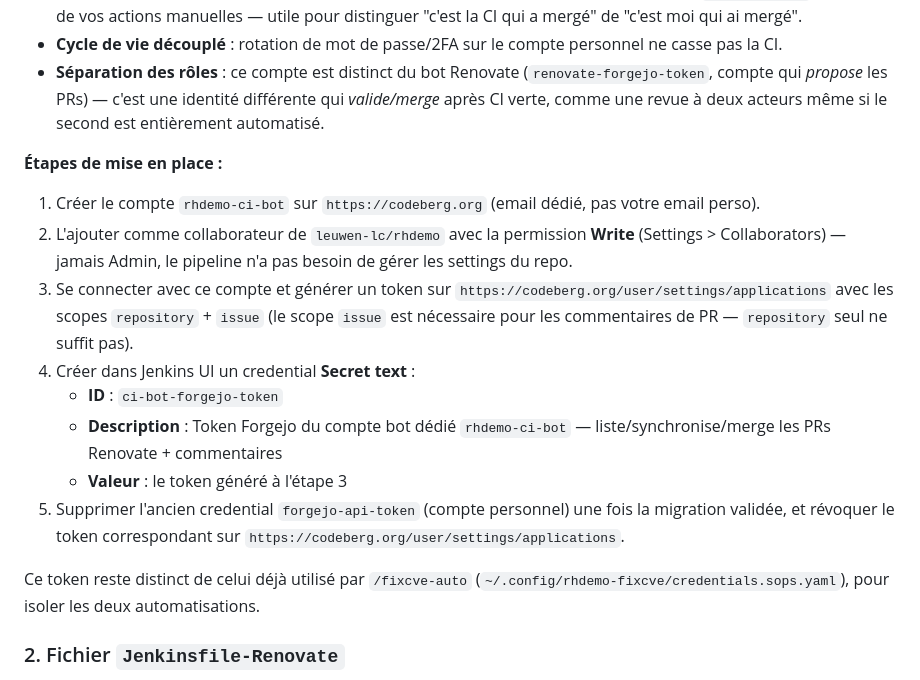
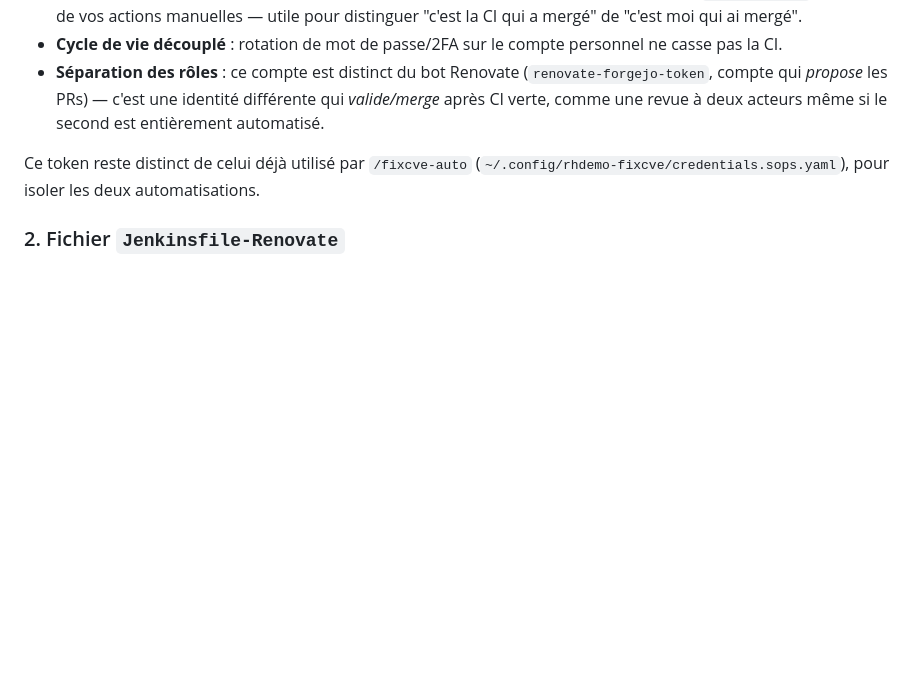
Before and after one commit to leuwen-lc/rhdemo, a Markdown page: rhDemo/docs/RENOVATE_AUTOMERGE_CI.md, the part around the change. GitHub-like rendering; blank space fills up the shorter version.

Commit message:
docs : simplification doc RENOVATE_AUTOMERGE_CI.md

```diff
--- a/rhDemo/docs/RENOVATE_AUTOMERGE_CI.md
+++ b/rhDemo/docs/RENOVATE_AUTOMERGE_CI.md
@@ -47,21 +47,6 @@ personnel `leuwen-lc`. Raisons :
 - **Séparation des rôles** : ce compte est distinct du bot Renovate (`renovate-forgejo-token`,
   compte qui *propose* les PRs) — c'est une identité différente qui *valide/merge* après CI verte,
   comme une revue à deux acteurs même si le second est entièrement automatisé.
-
-**Étapes de mise en place :**
-1. Créer le compte `rhdemo-ci-bot` sur `https://codeberg.org` (email dédié, pas votre email perso).
-2. L'ajouter comme collaborateur de `leuwen-lc/rhdemo` avec la permission **Write** (Settings >
-   Collaborators) — jamais Admin, le pipeline n'a pas besoin de gérer les settings du repo.
-3. Se connecter avec ce compte et générer un token sur
-   `https://codeberg.org/user/settings/applications` avec les scopes `repository` + `issue`
-   (le scope `issue` est nécessaire pour les commentaires de PR — `repository` seul ne suffit pas).
-4. Créer dans Jenkins UI un credential **Secret text** :
-   - **ID** : `ci-bot-forgejo-token`
-   - **Description** : Token Forgejo du compte bot dédié `rhdemo-ci-bot` — liste/synchronise/merge
-     les PRs Renovate + commentaires
-   - **Valeur** : le token généré à l'étape 3
-5. Supprimer l'ancien credential `forgejo-api-token` (compte personnel) une fois la migration
-   validée, et révoquer le token correspondant sur `https://codeberg.org/user/settings/applications`.
 
 Ce token reste distinct de celui déjà utilisé par `/fixcve-auto`
 (`~/.config/rhdemo-fixcve/credentials.sops.yaml`), pour isoler les deux automatisations.
```
